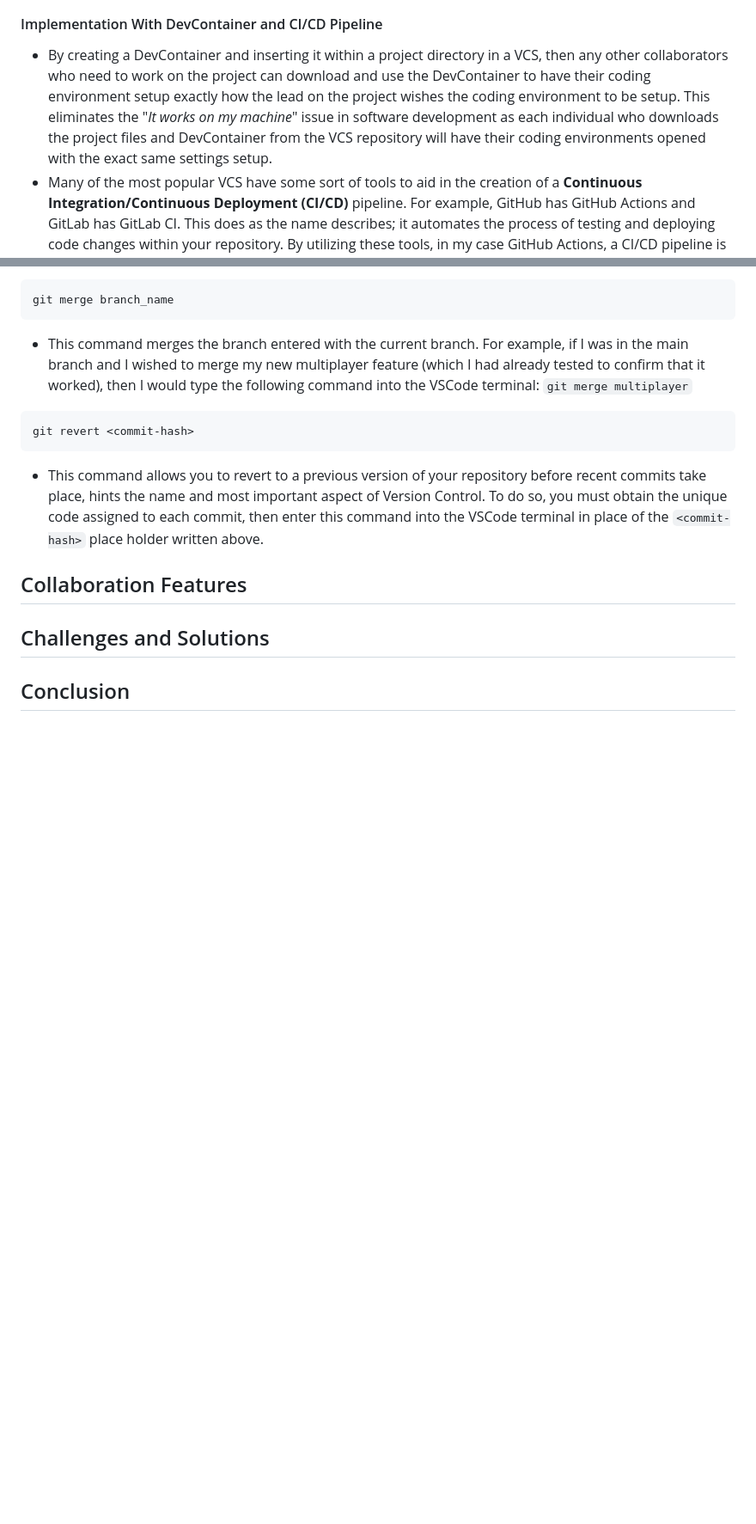
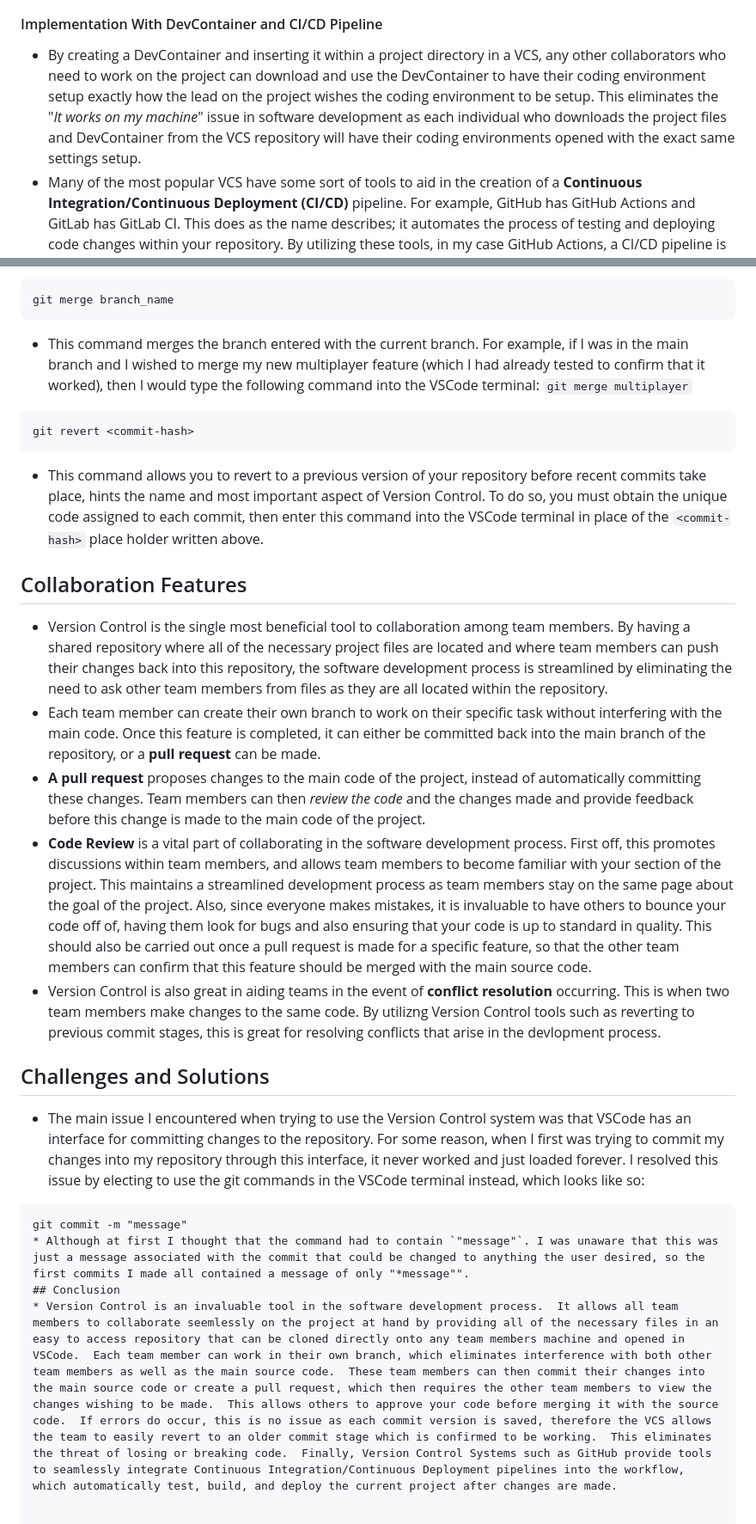
Before and after one commit to CodyGrandt/pipeline_project, a Markdown page: VersionControl.md, 2 parts joined by grey strips. Shown at 86% size. Rendered like a GitHub page; blank space fills up the shorter version.

Commit message:
Update VersionControl.md
completed-

````diff
--- a/VersionControl.md
+++ b/VersionControl.md
@@ -14,7 +14,7 @@
 * At the time of writing, my GitHub repository has three files in the **main** branch: .github, default_flutter_app, and project_documentation.  Inside .github are various files associated with GitHub and version control.  Inside default_flutter_app is where the default button clicker and counter flutter app created for testing the DevContainer, Docker, etc. as well as my actual DevContainer and Dockerfiles are located.  While it is not proper style to include my DevContainer and Dockerfile directly in the app files, I have yet to get these two to work correctly when they are in a .devcontainer folder like they should be.  This will be fixed, and this should be another folder within the main branch.  The project_documentation folder contains all of, you guessed it, my project documentation.  This includes files such as my README as well as the file you are currently reading.
 * My branching strategy is to create a new branch for every new feature I plan to implement or for every bug I plan to fix.  This way any changes made for a specific feature/bug will be separate from the main branch to avoid changing code that I know already works.  Once I am sure that a new feature works correctly, only then will I merge this branch with the main branch to update the main branch's code.
 #### Implementation With DevContainer and CI/CD Pipeline
-* By creating a DevContainer and inserting it within a project directory in a VCS, then any other collaborators who need to work on the project can download and use the DevContainer to have their coding environment setup exactly how the lead on the project wishes the coding environment to be setup.  This eliminates the "*It works on my machine*" issue in software development as each individual who downloads the project files and DevContainer from the VCS repository will have their coding environments opened with the exact same settings setup.
+* By creating a DevContainer and inserting it within a project directory in a VCS, any other collaborators who need to work on the project can download and use the DevContainer to have their coding environment setup exactly how the lead on the project wishes the coding environment to be setup.  This eliminates the "*It works on my machine*" issue in software development as each individual who downloads the project files and DevContainer from the VCS repository will have their coding environments opened with the exact same settings setup.
 * Many of the most popular VCS have some sort of tools to aid in the creation of a **Continuous Integration/Continuous Deployment (CI/CD)** pipeline. For example, GitHub has GitHub Actions and GitLab has GitLab CI. This does as the name describes; it automates the process of testing and deploying code changes within your repository.  By utilizing these tools, in my case GitHub Actions, a CI/CD pipeline is created using a YAML file that specifies the steps to build, test, and deploy your project, and in my case, my flutter application.
 #### Standard Naming Convention Adopted
 * The commit message format that I have adopted is to write a concise topic sentence of what was done, then provide a bit more detail after.  This way, I can easily read through the commit messages to find what I am looking for by looking at the topic sentence, then once I have found the correct commit, I can then read a bit more of what was done at that stage.
@@ -41,7 +41,15 @@ git revert <commit-hash>
 ```
 * This command allows you to revert to a previous version of your repository before recent commits take place, hints the name and most important aspect of Version Control.  To do so, you must obtain the unique code assigned to each commit, then enter this command into the VSCode terminal in place of the `<commit-hash>` place holder written above.
 ## Collaboration Features
-
+* Version Control is the single most beneficial tool to collaboration among team members.  By having a shared repository where all of the necessary project files are located and where team members can push their changes back into this repository, the software development process is streamlined by eliminating the need to ask other team members from files as they are all located within the repository.
+* Each team member can create their own branch to work on their specific task without interfering with the main code.  Once this feature is completed, it can either be committed back into the main branch of the repository, or a **pull request** can be made.
+* **A pull request** proposes changes to the main code of the project, instead of automatically committing these changes.  Team members can then *review the code* and the changes made and provide feedback before this change is made to the main code of the project.
+* **Code Review** is a vital part of collaborating in the software development process.  First off, this promotes discussions within team members, and allows team members to become familiar with your section of the project.  This maintains a streamlined development process as team members stay on the same page about the goal of the project.  Also, since everyone makes mistakes, it is invaluable to have others to bounce your code off of, having them look for bugs and also ensuring that your code is up to standard in quality.  This should also be carried out once a pull request is made for a specific feature, so that the other team members can confirm that this feature should be merged with the main source code.
+* Version Control is also great in aiding teams in the event of **conflict resolution** occurring.  This is when two team members make changes to the same code.  By utilizng Version Control tools such as reverting to previous commit stages, this is great for resolving conflicts that arise in the devlopment process.
 ## Challenges and Solutions
-
+* The main issue I encountered when trying to use the Version Control system was that VSCode has an interface for committing changes to the repository.  For some reason, when I first was trying to commit my changes into my repository through this interface, it never worked and just loaded forever.  I resolved this issue by electing to use the git commands in the VSCode terminal instead, which looks like so:
+```
+git commit -m "message"
+* Although at first I thought that the command had to contain `"message"`. I was unaware that this was just a message associated with the commit that could be changed to anything the user desired, so the first commits I made all contained a message of only "*message"".
 ## Conclusion
+* Version Control is an invaluable tool in the software development process.  It allows all team members to collaborate seemlessly on the project at hand by providing all of the necessary files in an easy to access repository that can be cloned directly onto any team members machine and opened in VSCode.  Each team member can work in their own branch, which eliminates interference with both other team members as well as the main source code.  These team members can then commit their changes into the main source code or create a pull request, which then requires the other team members to view the changes wishing to be made.  This allows others to approve your code before merging it with the source code.  If errors do occur, this is no issue as each commit version is saved, therefore the VCS allows the team to easily revert to an older commit stage which is confirmed to be working.  This eliminates the threat of losing or breaking code.  Finally, Version Control Systems such as GitHub provide tools to seamlessly integrate Continuous Integration/Continuous Deployment pipelines into the workflow, which automatically test, build, and deploy the current project after changes are made.
````
